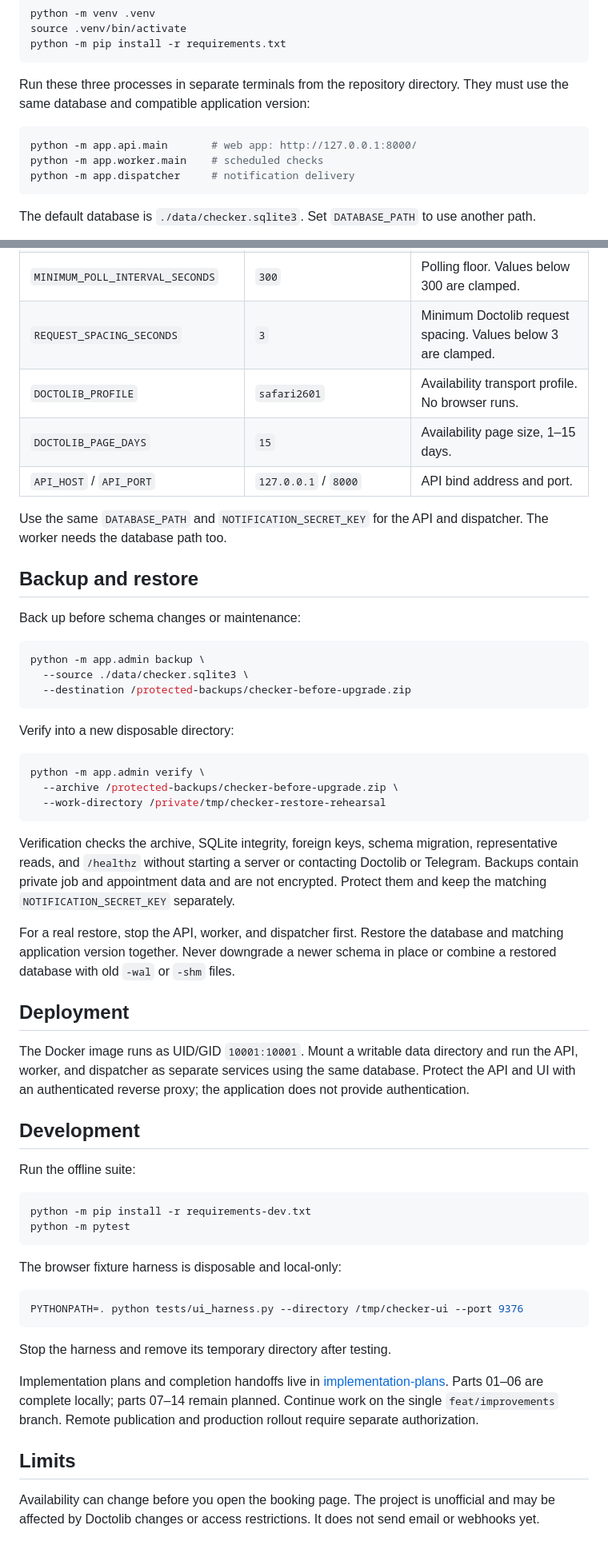
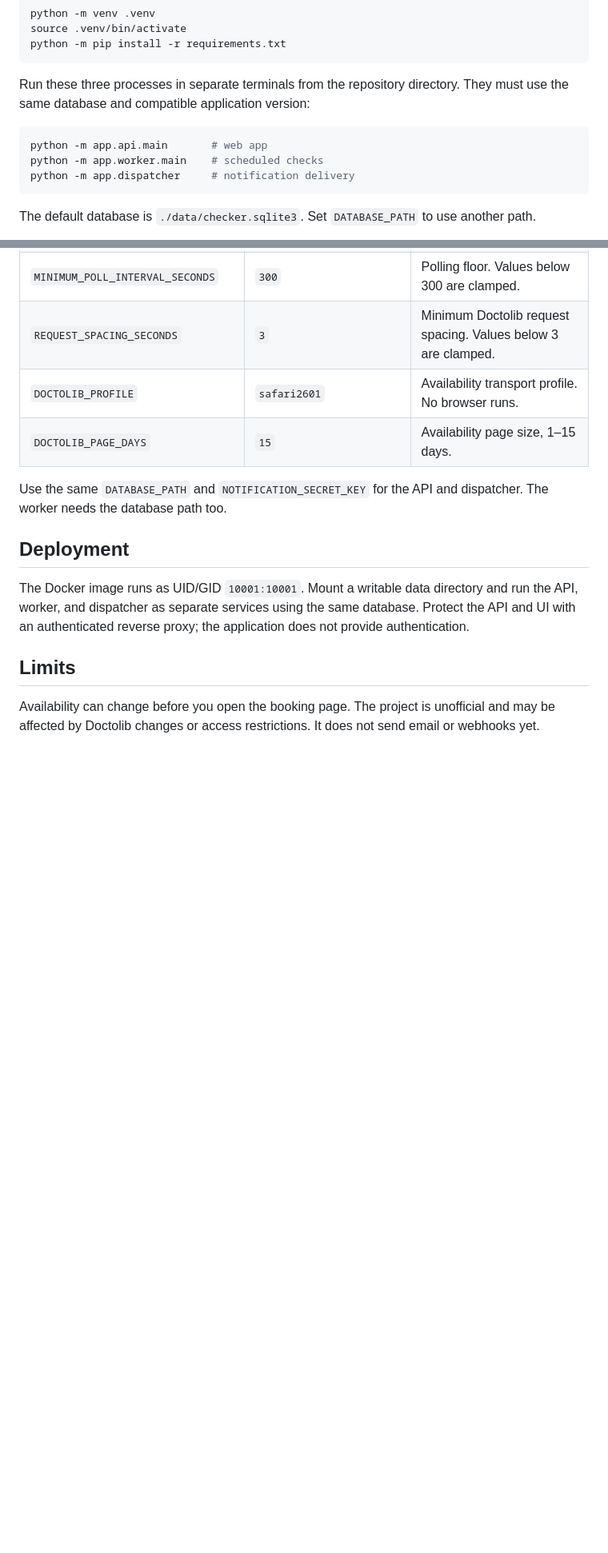
Before and after one commit to ldaldrup/doctolib-checker, a Markdown page: README.md, 2 parts joined by grey strips. Shown at 80% size. Drawn GitHub-style; blank space fills up the shorter version.

Commit message:
Remove overly specific/local-only details from README

````diff
--- a/README.md
+++ b/README.md
@@ -20,7 +20,7 @@ python -m pip install -r requirements.txt
 Run these three processes in separate terminals from the repository directory. They must use the same database and compatible application version:
 
 ```bash
-python -m app.api.main       # web app: http://127.0.0.1:8000/
+python -m app.api.main       # web app
 python -m app.worker.main    # scheduled checks
 python -m app.dispatcher     # notification delivery
 ```
@@ -103,55 +103,13 @@ The backend reads environment variables. It does not load `.env` automatically.
 | `REQUEST_SPACING_SECONDS` | `3` | Minimum Doctolib request spacing. Values below 3 are clamped. |
 | `DOCTOLIB_PROFILE` | `safari2601` | Availability transport profile. No browser runs. |
 | `DOCTOLIB_PAGE_DAYS` | `15` | Availability page size, 1–15 days. |
-| `API_HOST` / `API_PORT` | `127.0.0.1` / `8000` | API bind address and port. |
 
 Use the same `DATABASE_PATH` and `NOTIFICATION_SECRET_KEY` for the API and dispatcher. The worker needs the database path too.
-
-## Backup and restore
-
-Back up before schema changes or maintenance:
-
-```bash
-python -m app.admin backup \
-  --source ./data/checker.sqlite3 \
-  --destination /protected-backups/checker-before-upgrade.zip
-```
-
-Verify into a new disposable directory:
-
-```bash
-python -m app.admin verify \
-  --archive /protected-backups/checker-before-upgrade.zip \
-  --work-directory /private/tmp/checker-restore-rehearsal
-```
-
-Verification checks the archive, SQLite integrity, foreign keys, schema migration, representative reads, and `/healthz` without starting a server or contacting Doctolib or Telegram. Backups contain private job and appointment data and are not encrypted. Protect them and keep the matching `NOTIFICATION_SECRET_KEY` separately.
-
-For a real restore, stop the API, worker, and dispatcher first. Restore the database and matching application version together. Never downgrade a newer schema in place or combine a restored database with old `-wal` or `-shm` files.
 
 ## Deployment
 
 The Docker image runs as UID/GID `10001:10001`. Mount a writable data directory and run the API, worker, and dispatcher as separate services using the same database. Protect the API and UI with an authenticated reverse proxy; the application does not provide authentication.
 
-## Development
-
-Run the offline suite:
-
-```bash
-python -m pip install -r requirements-dev.txt
-python -m pytest
-```
-
-The browser fixture harness is disposable and local-only:
-
-```bash
-PYTHONPATH=. python tests/ui_harness.py --directory /tmp/checker-ui --port 9376
-```
-
-Stop the harness and remove its temporary directory after testing.
-
-Implementation plans and completion handoffs live in [implementation-plans](implementation-plans/README.md). Parts 01–06 are complete locally; parts 07–14 remain planned. Continue work on the single `feat/improvements` branch. Remote publication and production rollout require separate authorization.
-
 ## Limits
 
 Availability can change before you open the booking page. The project is unofficial and may be affected by Doctolib changes or access restrictions. It does not send email or webhooks yet.
````
Also changed, not shown: other parts of README.md (+1 -1 lines).
